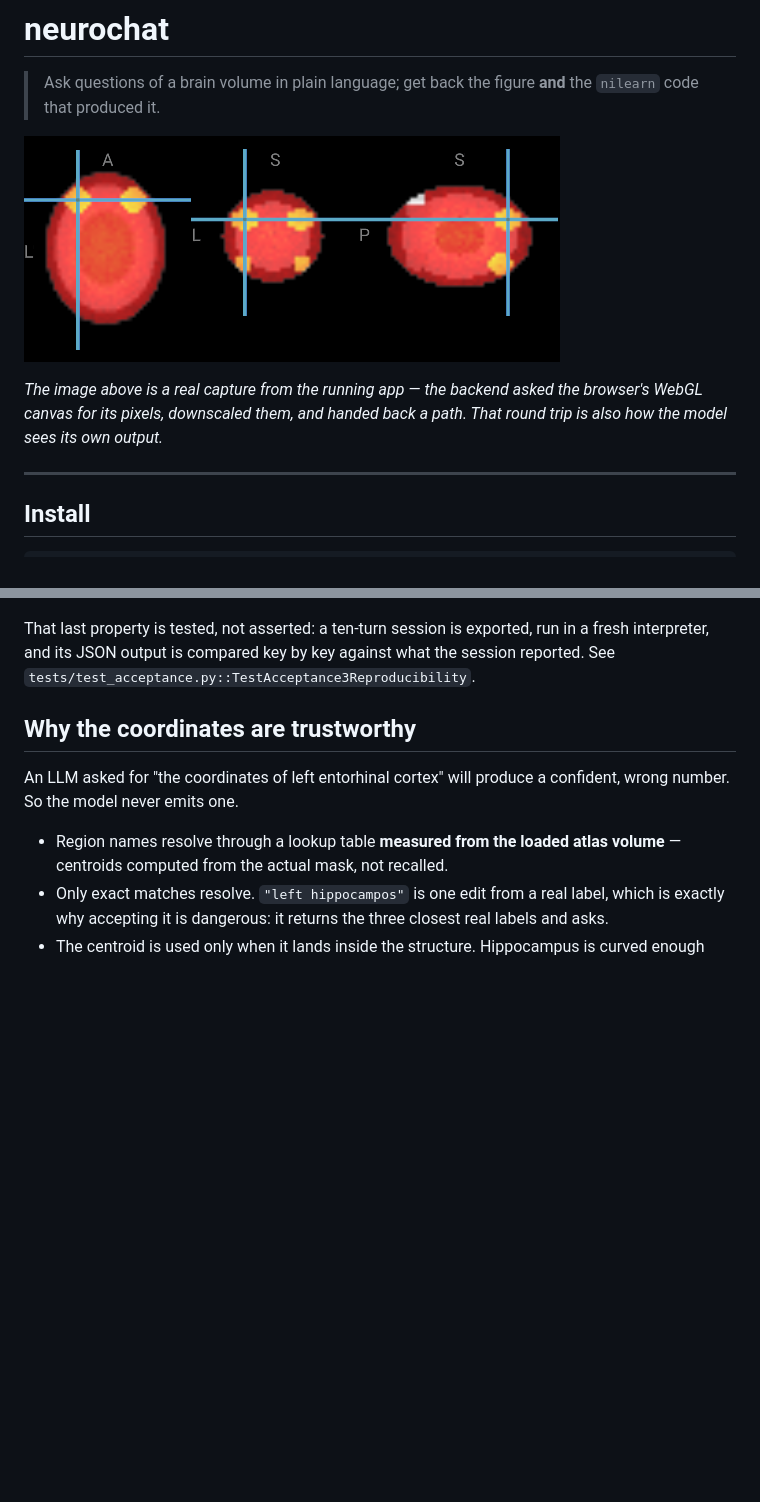
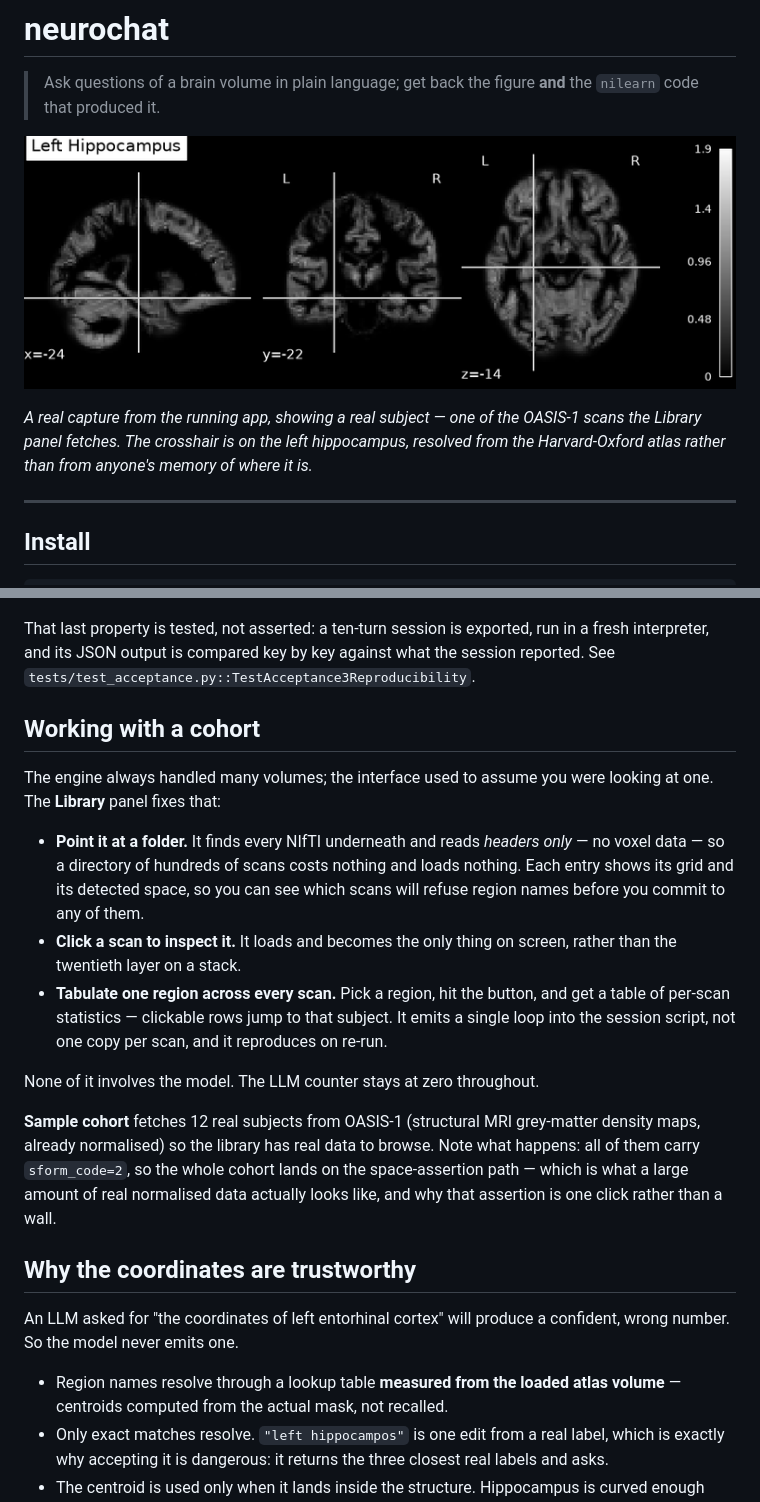
Before and after one commit to AyushXRane/neurochat, a Markdown page: README.md, 2 parts joined by grey strips. GitHub-like rendering; pictures changed too: docs/viewer.png; blank space fills up the shorter version.

```diff
--- a/README.md
+++ b/README.md
@@ -10,7 +10,7 @@
 
-*The image above is a real capture from the running app — the backend asked the browser's
-WebGL canvas for its pixels, downscaled them, and handed back a path. That round trip is
-also how the model sees its own output.*
+*A real capture from the running app, showing a real subject — one of the OASIS-1 scans
+the Library panel fetches. The crosshair is on the left hippocampus, resolved from the
+Harvard-Oxford atlas rather than from anyone's memory of where it is.*
 
 ---
 
@@ -120,6 +120,29 @@ and nilearn — not neurochat — and re-running it reproduces the numbers.
 That last property is tested, not asserted: a ten-turn session is exported, run in a
 fresh interpreter, and its JSON output is compared key by key against what the session
 reported. See `tests/test_acceptance.py::TestAcceptance3Reproducibility`.
+
+## Working with a cohort
+
+The engine always handled many volumes; the interface used to assume you were looking at
+one. The **Library** panel fixes that:
+
+- **Point it at a folder.** It finds every NIfTI underneath and reads *headers only* — no
+  voxel data — so a directory of hundreds of scans costs nothing and loads nothing. Each
+  entry shows its grid and its detected space, so you can see which scans will refuse
+  region names before you commit to any of them.
+- **Click a scan to inspect it.** It loads and becomes the only thing on screen, rather
+  than the twentieth layer on a stack.
+- **Tabulate one region across every scan.** Pick a region, hit the button, and get a
+  table of per-scan statistics — clickable rows jump to that subject. It emits a single
+  loop into the session script, not one copy per scan, and it reproduces on re-run.
+
+None of it involves the model. The LLM counter stays at zero throughout.
+
+**Sample cohort** fetches 12 real subjects from OASIS-1 (structural MRI grey-matter
+density maps, already normalised) so the library has real data to browse. Note what
+happens: all of them carry `sform_code=2`, so the whole cohort lands on the
+space-assertion path — which is what a large amount of real normalised data actually
+looks like, and why that assertion is one click rather than a wall.
 
 ## Why the coordinates are trustworthy
 
```
Also changed, not shown: other parts of README.md (+1 -1 lines), LIMITATIONS.md (+17 -0 lines), 6 other files.
